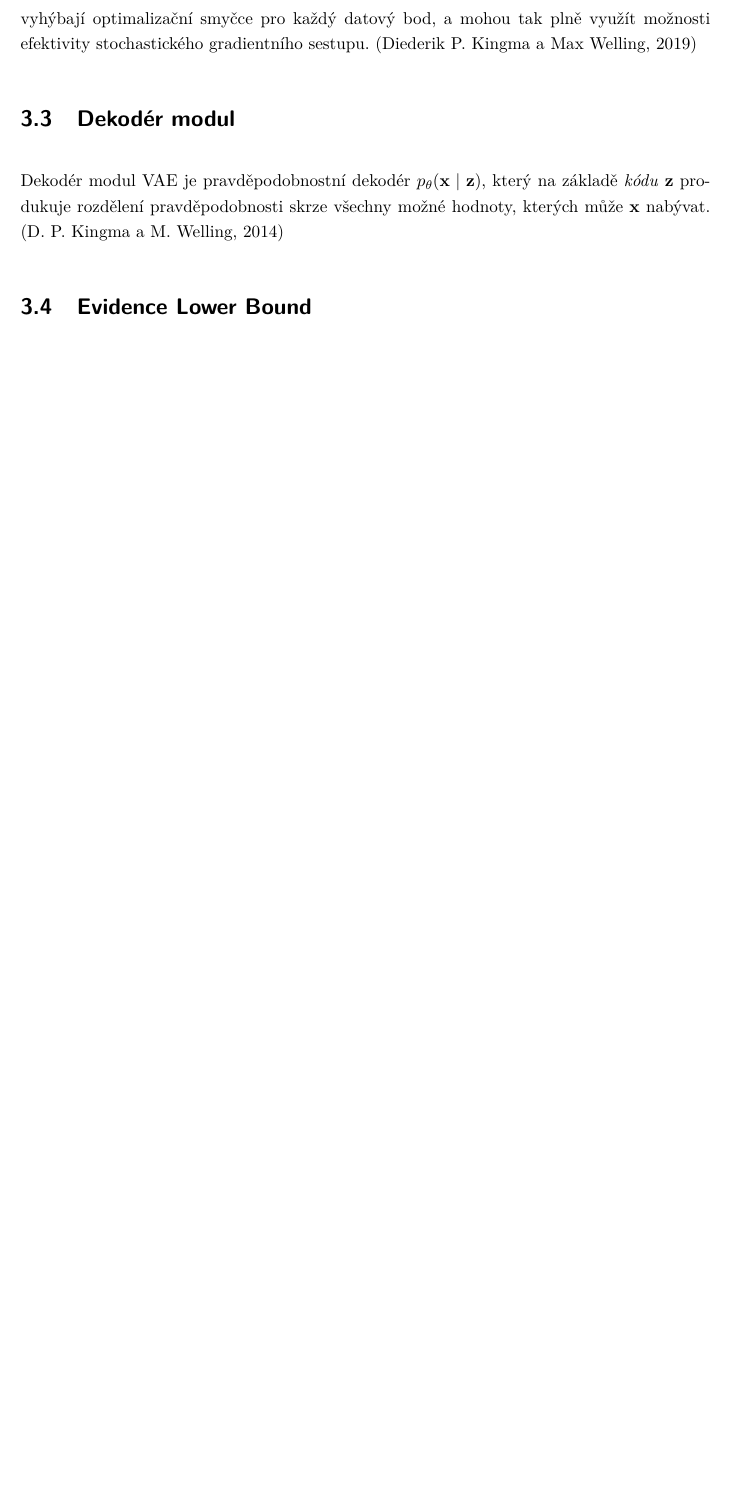
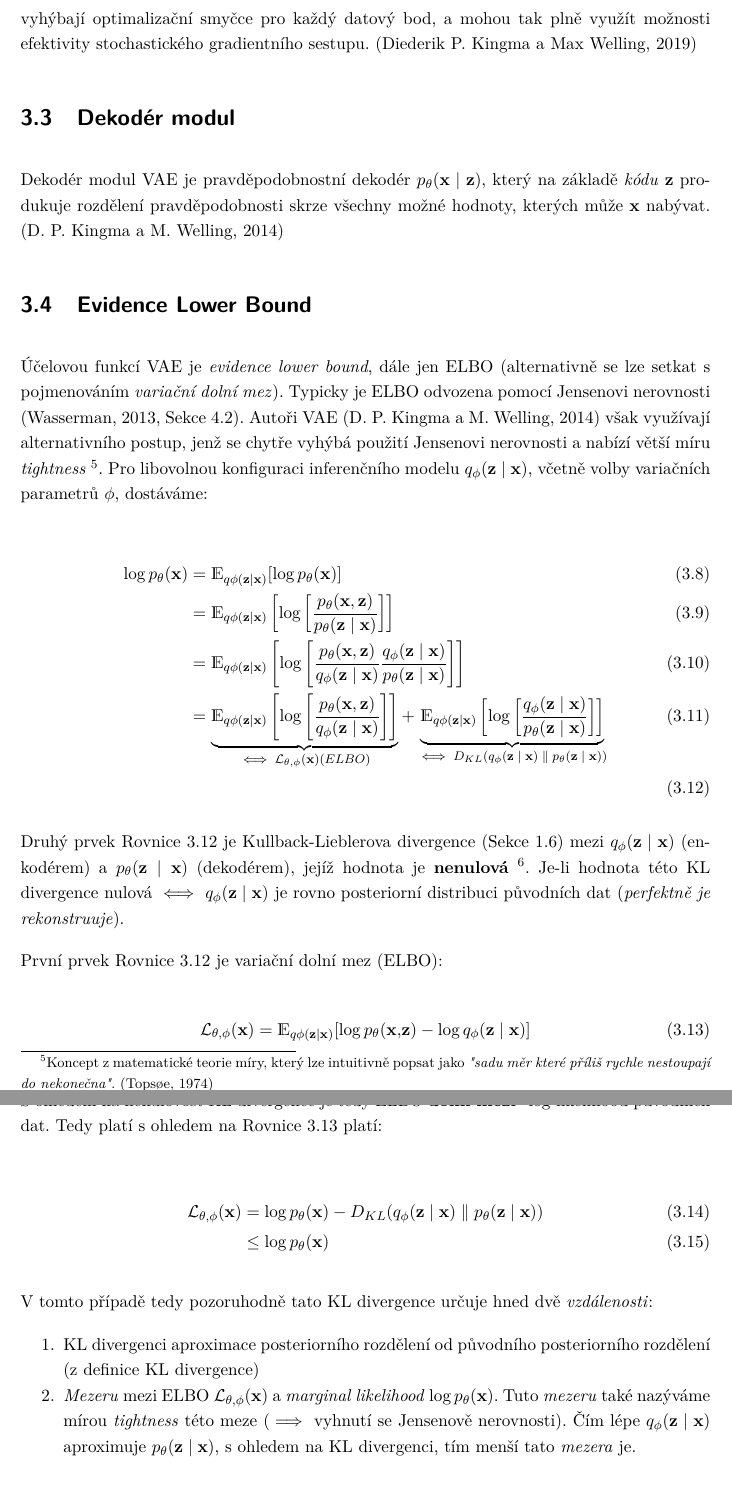
Before and after one commit to faltysad/bachelor-thesis-text, a LaTeX thesis (thesis.tex, which reads sections/03_variacni_autoenkoder/04_evidence_lower_bound.tex): part of page 39 of 48 before the commit and two parts of pages 39 and 40 of 49 after it, the two joined at a grey line, cut so that both start at the same text, the shorter picture padded with empty space. Compiled offline with pdfLaTeX.

Commit message:
add elbo section

```diff
--- /dev/null
+++ b/sections/03_variacni_autoenkoder/04_evidence_lower_bound.tex
@@ -0,0 +1,39 @@
+\section{Evidence Lower Bound}
+Účelovou funkcí VAE je \emph{evidence lower bound}, dále jen ELBO (alternativně se lze setkat s pojmenováním \emph{variační dolní mez}).
+Typicky je ELBO odvozena pomocí Jensenovi nerovnosti \cite[Sekce 4.2]{Wasserman2013}.
+Autoři VAE \cite{Kingma2014} však využívají alternativního postup, jenž se chytře vyhýbá použití Jensenovi nerovnosti a nabízí větší míru \emph{tightness}
+\footnote{Koncept z matematické teorie míry, který lze intuitivně popsat jako \emph{"sadu měr které příliš rychle nestoupají do nekonečna"}. \cite{Topsoee1974}}.
+Pro libovolnou konfiguraci inferenčního modelu $q_\phi(\textbf{z}\mid\textbf{x})$, včetně volby variačních parametrů $\phi$, dostáváme:
+
+\begin{align}
+    \log p_\theta(\textbf{x}) &= \mathds{E}_{q\phi(\textbf{z}\mid\textbf{x})}[\log p_\theta(\textbf{x})] \\
+                              &= \mathds{E}_{q\phi(\textbf{z}\mid\textbf{x})} \left[ \log \left[ \frac{p_\theta(\textbf{x}, \textbf{z})}{p_\theta(\textbf{z}\mid\textbf{x})} \right] \right] \\
+                              &= \mathds{E}_{q\phi(\textbf{z}\mid\textbf{x})} \left[ \log \left[ \frac{p_\theta(\textbf{x}, \textbf{z})}{q_\phi(\textbf{z}\mid\textbf{x})} \frac{q_\phi(\textbf{z}\mid\textbf{x})}{p_\theta(\textbf{z}\mid\textbf{x})} \right] \right] \\
+                              &= \underbrace{ \mathds{E}_{q\phi(\textbf{z}\mid\textbf{x})} \left[ \log \left[ \frac{p_\theta(\textbf{x}, \textbf{z})}{q_\phi(\textbf{z}\mid\textbf{x})} \right] \right] }_\text{$ \iff \mathcal{L}_{\theta,\phi}(\textbf{x}) (ELBO)$}
+                              +  \underbrace{ \mathds{E}_{q\phi(\textbf{z}\mid\textbf{x})} \left[ \log \left[ \frac{q_\phi(\textbf{z}\mid\textbf{x})}{p_\theta(\textbf{z}\mid\textbf{x})} \right] \right] }_\text{$\iff D_{KL}(q_\phi(\textbf{z}\mid\textbf{x})\parallel p_\theta(\textbf{z}\mid\textbf{x}))$} \\ \label{eq:elbo_kl}
+\end{align}
+
+Druhý prvek \autoref{eq:elbo_kl} je Kullback-Lieblerova divergence (\autoref{sec:kl_divergence}) mezi $q_\phi(\textbf{z}\mid\textbf{x})$ (enkodérem) a $p_\theta(\textbf{z}\mid\textbf{x})$ (dekodérem), jejíž hodnota je \textbf{nenulová}
+\footnote{$D_{KL}(q_\phi(\textbf{z}\mid\textbf{x})\parallel p_\theta(\textbf{z}\mid\textbf{x})) \geq 0$}.
+Je-li hodnota této KL divergence nulová $\iff$ $q_\phi(\textbf{z}\mid\textbf{x})$ je rovno posteriorní distribuci původních dat (\emph{perfektně je rekonstruuje}).
+
+
+První prvek \autoref{eq:elbo_kl} je variační dolní mez (ELBO):
+
+\begin{equation} \label{eq:elbo}
+    \mathcal{L}_{\theta,\phi}(\textbf{x}) = \mathds{E}_{q\phi(\textbf{z}\mid\textbf{x})}[\log p_\theta(\textbf{x},\textbf{z}) - \log q_\phi(\textbf{z}\mid\textbf{x})]
+\end{equation}
+
+S ohledem na nenulovost KL divergence je tedy ELBO \textbf{dolní mezí}\footnote{Od tud \emph{evidence \textbf{lower bound}}} log-likelihood původních dat.
+Tedy platí s ohledem na \autoref{eq:elbo} platí:
+
+\begin{align}
+    \mathcal{L}_{\theta,\phi}(\textbf{x}) &= \log p_\theta(\textbf{x}) - D_{KL}(q_\phi(\textbf{z}\mid\textbf{x})\parallel p_\theta(\textbf{z}\mid\textbf{x})) \\
+                                          &\leq \log p_\theta(\textbf{x})
+\end{align}
+
+V tomto případě tedy pozoruhodně tato KL divergence určuje hned dvě \emph{vzdálenosti}:
+\begin{enumerate}
+    \item KL divergenci aproximace posteriorního rozdělení od původního posteriorního rozdělení (z definice KL divergence)
+    \item \emph{Mezeru} mezi ELBO $\mathcal{L}_{\theta,\phi}(\textbf{x})$ a \emph{marginal likelihood} $\log p_\theta(\textbf{x})$. Tuto \emph{mezeru} také nazýváme mírou \emph{tightness} této meze ($\implies$ vyhnutí se Jensenově nerovnosti). Čím lépe $q_\phi(\textbf{z}\mid\textbf{x})$ aproximuje $p_\theta(\textbf{z}\mid\textbf{x})$, s ohledem na KL divergenci, tím menší tato \emph{mezera} je.
+\end{enumerate}
```
Also changed, not shown: bibliography.bib (+26 -0 lines), sections/03_variacni_autoenkoder/02_enkoder_modul.tex (+2 -2 lines), thesis.tex (+1 -1 lines), img/vae_schema.png (added), thesis.pdf.
